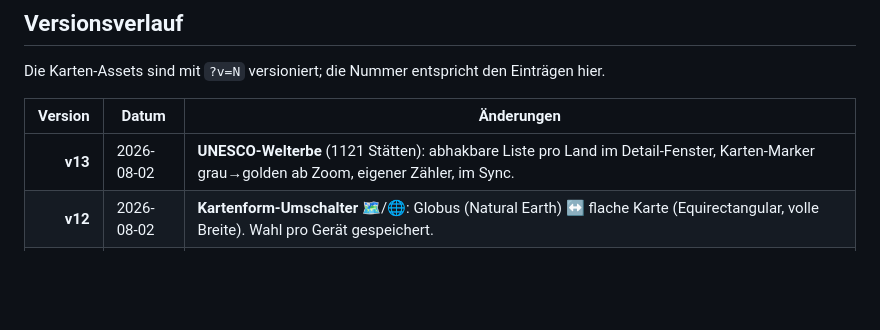
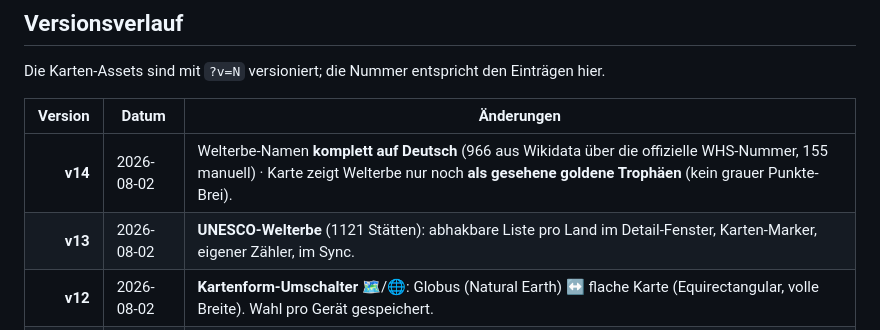
Before and after one commit to bastianstute88/rubbelwelt, a Markdown page: README.md, the part around the change. GitHub-like rendering; blank space fills up the shorter version.

Commit message:
README: v14 im Versionsverlauf ergänzt
Co-Authored-By: Claude Opus 4.8 (1M context) <noreply@anthropic.com>

```diff
--- a/README.md
+++ b/README.md
@@ -101,7 +101,8 @@ Die Karten-Assets sind mit `?v=N` versioniert; die Nummer entspricht den Einträ
 
 | Version | Datum | Änderungen |
 |--------:|-------|------------|
-| **v13** | 2026-08-02 | **UNESCO-Welterbe** (1121 Stätten): abhakbare Liste pro Land im Detail-Fenster, Karten-Marker grau→golden ab Zoom, eigener Zähler, im Sync. |
+| **v14** | 2026-08-02 | Welterbe-Namen **komplett auf Deutsch** (966 aus Wikidata über die offizielle WHS-Nummer, 155 manuell) · Karte zeigt Welterbe nur noch **als gesehene goldene Trophäen** (kein grauer Punkte-Brei). |
+| **v13** | 2026-08-02 | **UNESCO-Welterbe** (1121 Stätten): abhakbare Liste pro Land im Detail-Fenster, Karten-Marker, eigener Zähler, im Sync. |
 | **v12** | 2026-08-02 | **Kartenform-Umschalter** 🗺️/🌐: Globus (Natural Earth) ↔ flache Karte (Equirectangular, volle Breite). Wahl pro Gerät gespeichert. |
 | **v11** | 2026-08-02 | Hauptstadt-Punkte **dezenter** (kleiner, blasserer Rand); besuchte bleiben golden hervorgehoben. |
 | **v10** | 2026-08-02 | Französische **Übersee-Départements** (Guayana, Guadeloupe, Martinique, Réunion, Mayotte) als eigene Extra-Gebiete abgetrennt · Extra-Gebiete **alphabetisch** sortiert · **Hauptstädte dauerhaft** als Punkt (dunkel → golden bei Besuch). |
```
